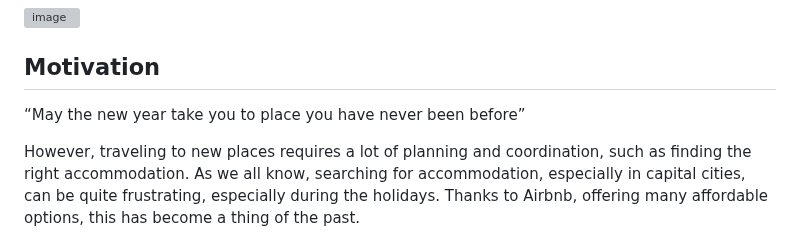
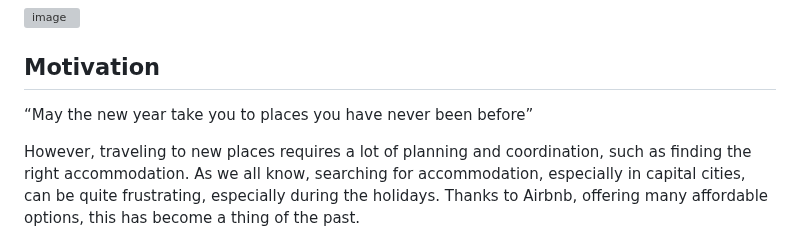
Before and after one commit to course-dprep/Airbnb-new-year-s-eve, a Markdown page: README.md, the part around one of its changes. Drawn GitHub-style; grey boxes are pictures that could not be loaded.

Commit message:
Fixed typos in the README's motivation and dependencies

```diff
--- a/README.md
+++ b/README.md
@@ -5,7 +5,7 @@ Welcome to our research project!
 ![image](https://user-images.githubusercontent.com/123902060/220652672-82bcdd9e-0f1a-4cfe-bdeb-f8dfcbed94f1.png)
 
 ## Motivation
-“May the new year take you to place you have never been before”
+“May the new year take you to places you have never been before”
 
 However, traveling to new places requires a lot of planning and coordination, such as finding the right accommodation. As we all know, searching for accommodation, especially in capital cities, can be quite frustrating, especially during the holidays. Thanks to Airbnb, offering many affordable options, this has become a thing of the past.
 
```
Also changed, not shown: other parts of README.md (+9 -8 lines).
